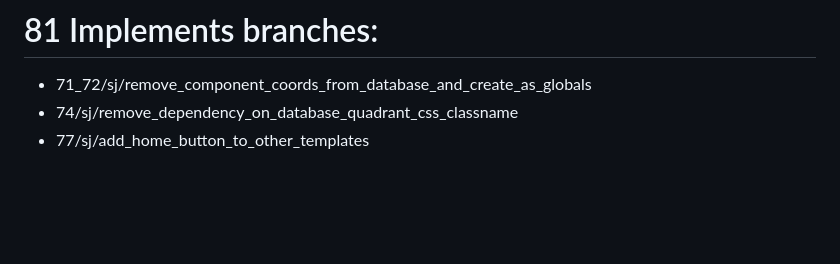
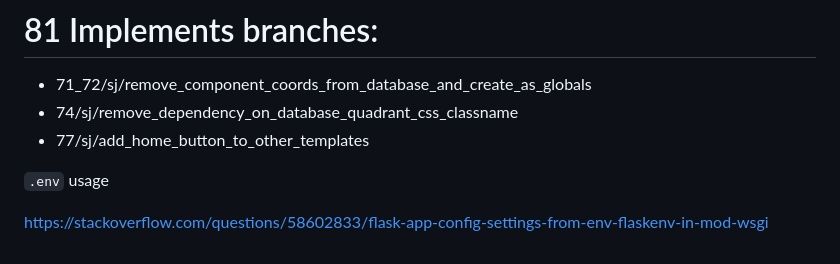
Before and after one commit to sjewitt/compass, a Markdown page: README.md, the part around the change. GitHub-like rendering; blank space fills up the shorter version.

```diff
--- a/README.md
+++ b/README.md
@@ -303,3 +303,8 @@ insert into compass_definition values (
  - 71_72/sj/remove_component_coords_from_database_and_create_as_globals
  - 74/sj/remove_dependency_on_database_quadrant_css_classname
  - 77/sj/add_home_button_to_other_templates
+
+
+`.env` usage
+
+https://stackoverflow.com/questions/58602833/flask-app-config-settings-from-env-flaskenv-in-mod-wsgi
```
